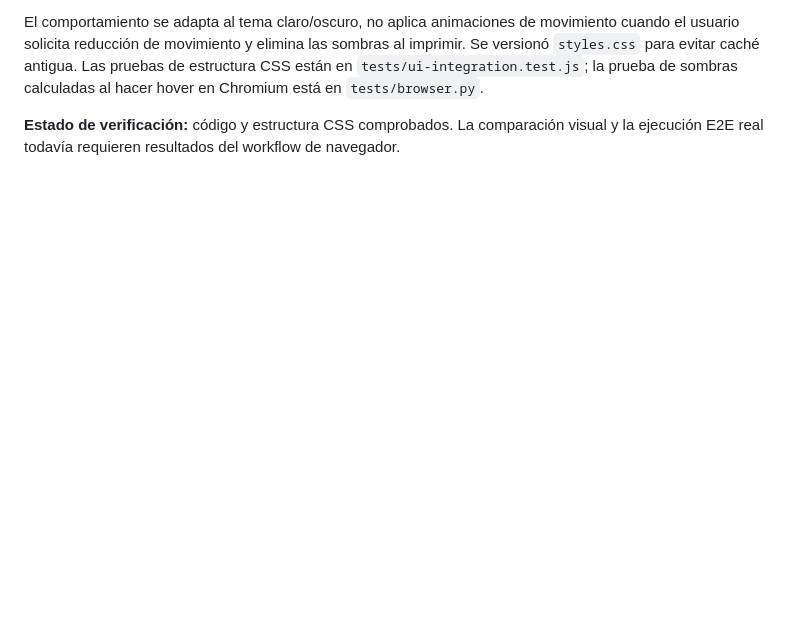
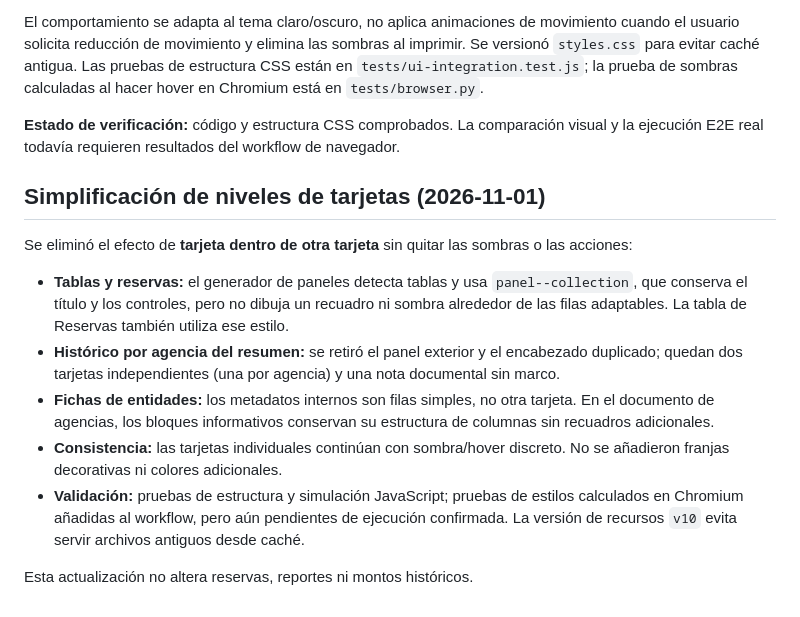
Before and after one commit to medinacaj/gamo-transfer, a Markdown page: README.md, the part around the change. Rendered like a GitHub page; blank space fills up the shorter version.

Commit message:
Documentar paneles de tablas planos y tarjetas individuales sin marcos anidados

```diff
--- a/README.md
+++ b/README.md
@@ -178,3 +178,16 @@ Se restauró la profundidad visual de **indicadores, fichas de clientes/conducto
 El comportamiento se adapta al tema claro/oscuro, no aplica animaciones de movimiento cuando el usuario solicita reducción de movimiento y elimina las sombras al imprimir. Se versionó `styles.css` para evitar caché antigua. Las pruebas de estructura CSS están en `tests/ui-integration.test.js`; la prueba de sombras calculadas al hacer hover en Chromium está en `tests/browser.py`.
 
 **Estado de verificación:** código y estructura CSS comprobados. La comparación visual y la ejecución E2E real todavía requieren resultados del workflow de navegador.
+
+
+## Simplificación de niveles de tarjetas (2026-11-01)
+
+Se eliminó el efecto de **tarjeta dentro de otra tarjeta** sin quitar las sombras o las acciones:
+
+- **Tablas y reservas:** el generador de paneles detecta tablas y usa `panel--collection`, que conserva el título y los controles, pero no dibuja un recuadro ni sombra alrededor de las filas adaptables. La tabla de Reservas también utiliza ese estilo.
+- **Histórico por agencia del resumen:** se retiró el panel exterior y el encabezado duplicado; quedan dos tarjetas independientes (una por agencia) y una nota documental sin marco.
+- **Fichas de entidades:** los metadatos internos son filas simples, no otra tarjeta. En el documento de agencias, los bloques informativos conservan su estructura de columnas sin recuadros adicionales.
+- **Consistencia:** las tarjetas individuales continúan con sombra/hover discreto. No se añadieron franjas decorativas ni colores adicionales.
+- **Validación:** pruebas de estructura y simulación JavaScript; pruebas de estilos calculados en Chromium añadidas al workflow, pero aún pendientes de ejecución confirmada. La versión de recursos `v10` evita servir archivos antiguos desde caché.
+
+Esta actualización no altera reservas, reportes ni montos históricos.
```
